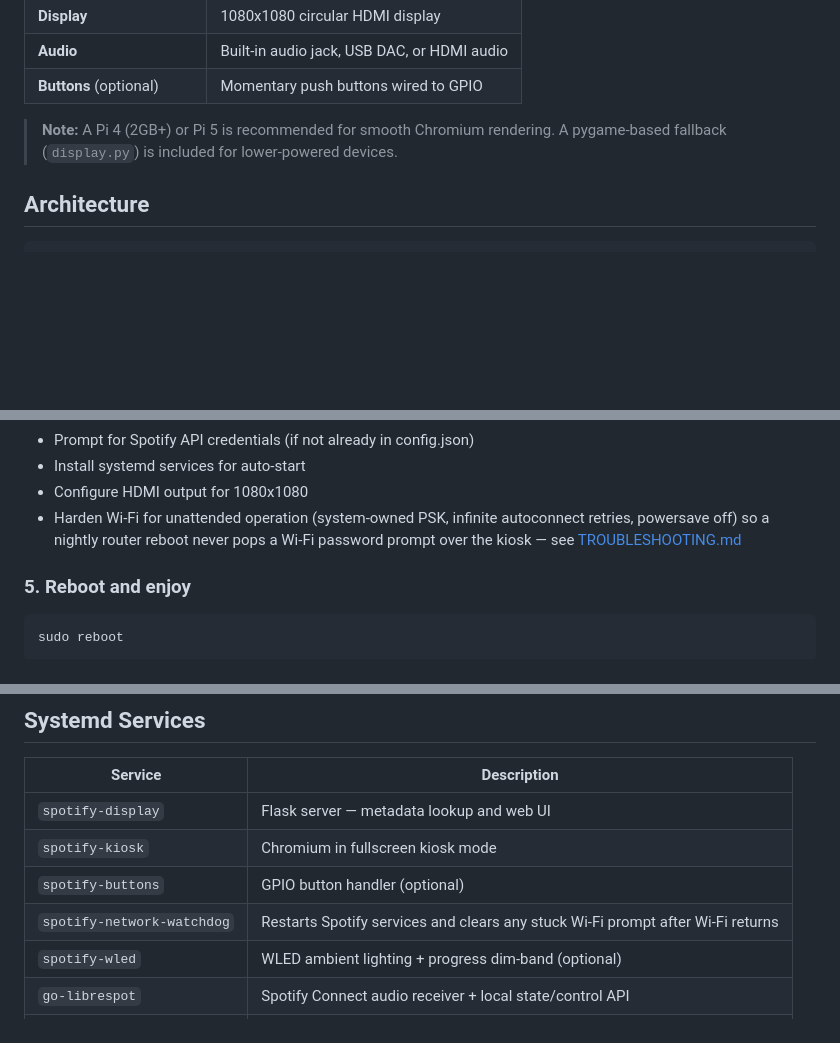
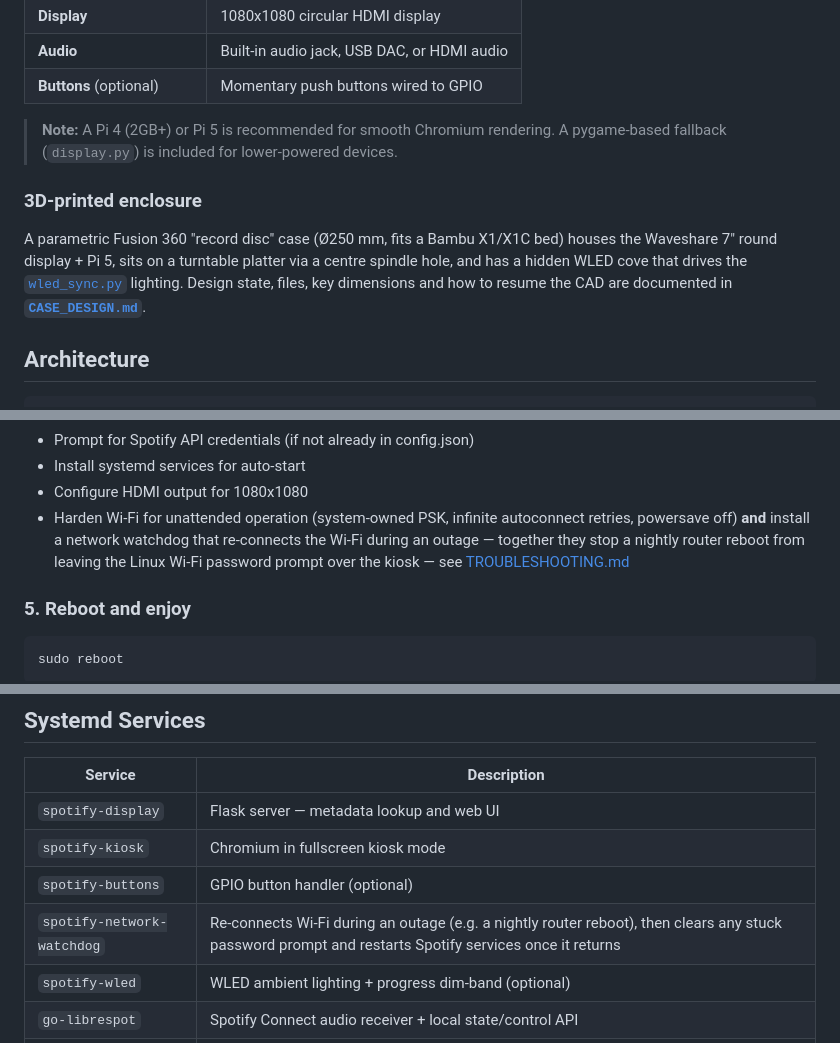
Before and after one commit to nonlineartom/spotify-circular-display, a Markdown page: README.md, 3 parts joined by grey strips. GitHub-like rendering; blank space fills up the shorter version.

```diff
--- a/README.md
+++ b/README.md
@@ -60,6 +60,10 @@ That's it. No accounts to create, no QR codes to scan, no passwords.
 | **Buttons** (optional) | Momentary push buttons wired to GPIO |
 
 > **Note:** A Pi 4 (2GB+) or Pi 5 is recommended for smooth Chromium rendering. A pygame-based fallback (`display.py`) is included for lower-powered devices.
+
+### 3D-printed enclosure
+
+A parametric Fusion 360 "record disc" case (Ø250 mm, fits a Bambu X1/X1C bed) houses the Waveshare 7" round display + Pi 5, sits on a turntable platter via a centre spindle hole, and has a hidden WLED cove that drives the [`wled_sync.py`](wled_sync.py) lighting. Design state, files, key dimensions and how to resume the CAD are documented in **[`CASE_DESIGN.md`](CASE_DESIGN.md)**.
 
 ## Architecture
 
@@ -174,8 +178,9 @@ The setup script will:
 - Install systemd services for auto-start
 - Configure HDMI output for 1080x1080
 - Harden Wi-Fi for unattended operation (system-owned PSK, infinite autoconnect
-  retries, powersave off) so a nightly router reboot never pops a Wi-Fi password
-  prompt over the kiosk — see [TROUBLESHOOTING.md](TROUBLESHOOTING.md)
+  retries, powersave off) **and** install a network watchdog that re-connects the
+  Wi-Fi during an outage — together they stop a nightly router reboot from leaving
+  the Linux Wi-Fi password prompt over the kiosk — see [TROUBLESHOOTING.md](TROUBLESHOOTING.md)
 
 ### 5. Reboot and enjoy
 
@@ -192,7 +197,7 @@ After reboot, open Spotify on your phone, select **"Pi Display"** as the output
 | `spotify-display` | Flask server — metadata lookup and web UI |
 | `spotify-kiosk` | Chromium in fullscreen kiosk mode |
 | `spotify-buttons` | GPIO button handler (optional) |
-| `spotify-network-watchdog` | Restarts Spotify services and clears any stuck Wi-Fi prompt after Wi-Fi returns |
+| `spotify-network-watchdog` | Re-connects Wi-Fi during an outage (e.g. a nightly router reboot), then clears any stuck password prompt and restarts Spotify services once it returns |
 | `spotify-wled` | WLED ambient lighting + progress dim-band (optional) |
 | `go-librespot` | Spotify Connect audio receiver + local state/control API |
 | `raspotify` | Disabled fallback Spotify Connect receiver + onevent |
```
Also changed, not shown: CASE_DESIGN.md (added, +97 -0 lines).
